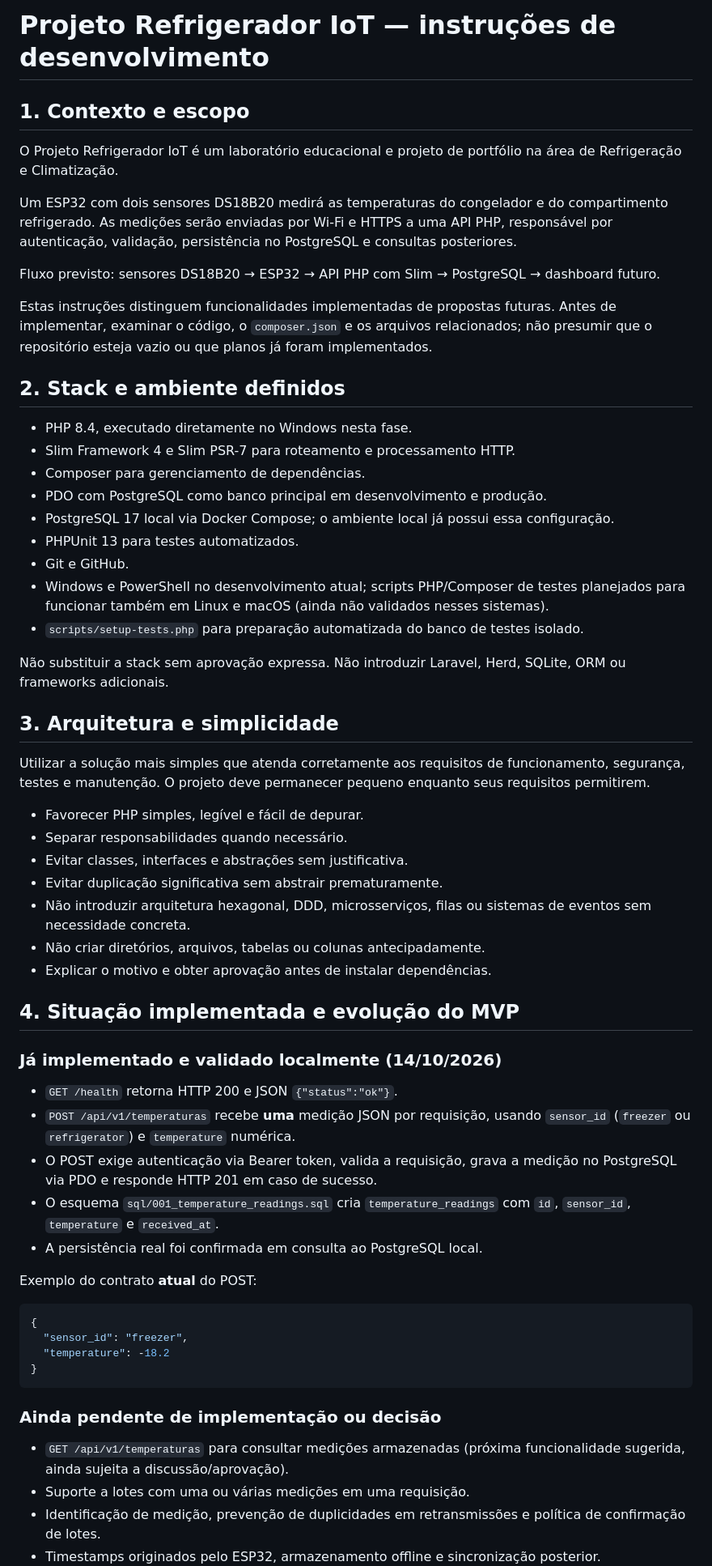
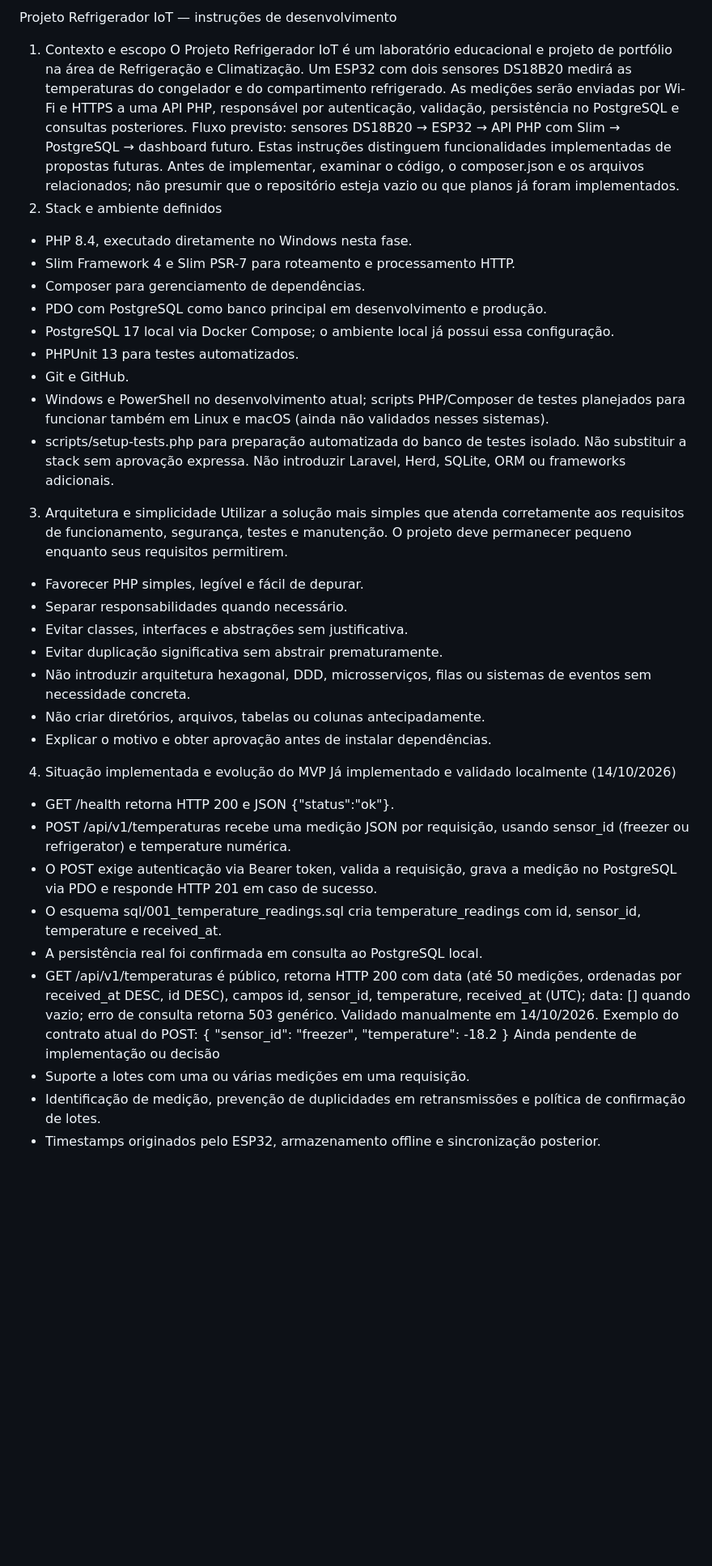
Before and after one commit to igor-exception/refrigerador-api, a Markdown page: AGENTS.md, the part around one of its changes. Shown at 81% size. GitHub-like rendering; blank space fills up the shorter version.

Commit message:
atualização agents.md

````diff
--- a/AGENTS.md
+++ b/AGENTS.md
@@ -1,17 +1,10 @@
-# Projeto Refrigerador IoT — instruções de desenvolvimento
-
-## 1. Contexto e escopo
-
+Projeto Refrigerador IoT — instruções de desenvolvimento
+1. Contexto e escopo
 O Projeto Refrigerador IoT é um laboratório educacional e projeto de portfólio na área de Refrigeração e Climatização.
-
 Um ESP32 com dois sensores DS18B20 medirá as temperaturas do congelador e do compartimento refrigerado. As medições serão enviadas por Wi-Fi e HTTPS a uma API PHP, responsável por autenticação, validação, persistência no PostgreSQL e consultas posteriores.
-
 Fluxo previsto: sensores DS18B20 → ESP32 → API PHP com Slim → PostgreSQL → dashboard futuro.
-
-Estas instruções distinguem funcionalidades implementadas de propostas futuras. Antes de implementar, examinar o código, o `composer.json` e os arquivos relacionados; não presumir que o repositório esteja vazio ou que planos já foram implementados.
-
-## 2. Stack e ambiente definidos
-
+Estas instruções distinguem funcionalidades implementadas de propostas futuras. Antes de implementar, examinar o código, o composer.json e os arquivos relacionados; não presumir que o repositório esteja vazio ou que planos já foram implementados.
+2. Stack e ambiente definidos
 - PHP 8.4, executado diretamente no Windows nesta fase.
 - Slim Framework 4 e Slim PSR-7 para roteamento e processamento HTTP.
 - Composer para gerenciamento de dependências.
@@ -20,14 +13,10 @@ Estas instruções distinguem funcionalidades implementadas de propostas futuras
 - PHPUnit 13 para testes automatizados.
 - Git e GitHub.
 - Windows e PowerShell no desenvolvimento atual; scripts PHP/Composer de testes planejados para funcionar também em Linux e macOS (ainda não validados nesses sistemas).
-- `scripts/setup-tests.php` para preparação automatizada do banco de testes isolado.
-
+- scripts/setup-tests.php para preparação automatizada do banco de testes isolado.
 Não substituir a stack sem aprovação expressa. Não introduzir Laravel, Herd, SQLite, ORM ou frameworks adicionais.
-
-## 3. Arquitetura e simplicidade
-
+3. Arquitetura e simplicidade
 Utilizar a solução mais simples que atenda corretamente aos requisitos de funcionamento, segurança, testes e manutenção. O projeto deve permanecer pequeno enquanto seus requisitos permitirem.
-
 - Favorecer PHP simples, legível e fácil de depurar.
 - Separar responsabilidades quando necessário.
 - Evitar classes, interfaces e abstrações sem justificativa.
@@ -35,29 +24,20 @@ Utilizar a solução mais simples que atenda corretamente aos requisitos de func
 - Não introduzir arquitetura hexagonal, DDD, microsserviços, filas ou sistemas de eventos sem necessidade concreta.
 - Não criar diretórios, arquivos, tabelas ou colunas antecipadamente.
 - Explicar o motivo e obter aprovação antes de instalar dependências.
-
-## 4. Situação implementada e evolução do MVP
-
-### Já implementado e validado localmente (14/10/2026)
-
-- `GET /health` retorna HTTP 200 e JSON `{"status":"ok"}`.
-- `POST /api/v1/temperaturas` recebe **uma** medição JSON por requisição, usando `sensor_id` (`freezer` ou `refrigerator`) e `temperature` numérica.
+4. Situação implementada e evolução do MVP
+Já implementado e validado localmente (14/10/2026)
+- GET /health retorna HTTP 200 e JSON {"status":"ok"}.
+- POST /api/v1/temperaturas recebe uma medição JSON por requisição, usando sensor_id (freezer ou refrigerator) e temperature numérica.
 - O POST exige autenticação via Bearer token, valida a requisição, grava a medição no PostgreSQL via PDO e responde HTTP 201 em caso de sucesso.
-- O esquema `sql/001_temperature_readings.sql` cria `temperature_readings` com `id`, `sensor_id`, `temperature` e `received_at`.
+- O esquema sql/001_temperature_readings.sql cria temperature_readings com id, sensor_id, temperature e received_at.
 - A persistência real foi confirmada em consulta ao PostgreSQL local.
-
-Exemplo do contrato **atual** do POST:
-
-```json
+- GET /api/v1/temperaturas é público, retorna HTTP 200 com data (até 50 medições, ordenadas por received_at DESC, id DESC), campos id, sensor_id, temperature, received_at (UTC); data: [] quando vazio; erro de consulta retorna 503 genérico. Validado manualmente em 14/10/2026.
+Exemplo do contrato atual do POST:
 {
   "sensor_id": "freezer",
   "temperature": -18.2
 }
-```
-
-### Ainda pendente de implementação ou decisão
-
-- `GET /api/v1/temperaturas` para consultar medições armazenadas (próxima funcionalidade sugerida, ainda sujeita a discussão/aprovação).
+Ainda pendente de implementação ou decisão
 - Suporte a lotes com uma ou várias medições em uma requisição.
 - Identificação de medição, prevenção de duplicidades em retransmissões e política de confirmação de lotes.
 - Timestamps originados pelo ESP32, armazenamento offline e sincronização posterior.
````
Also changed, not shown: other parts of AGENTS.md (+29 -72 lines).
